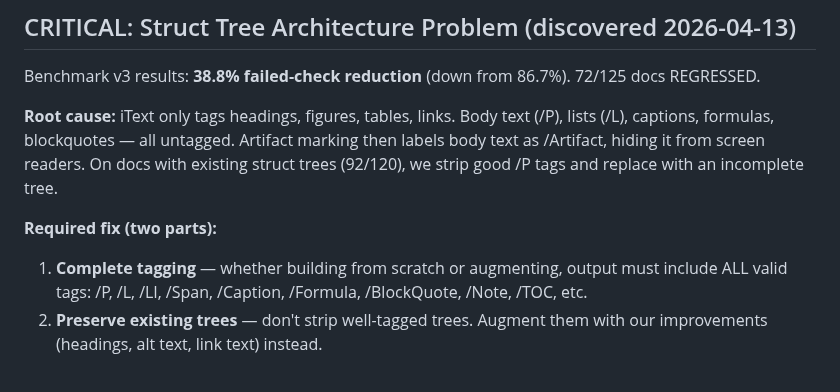
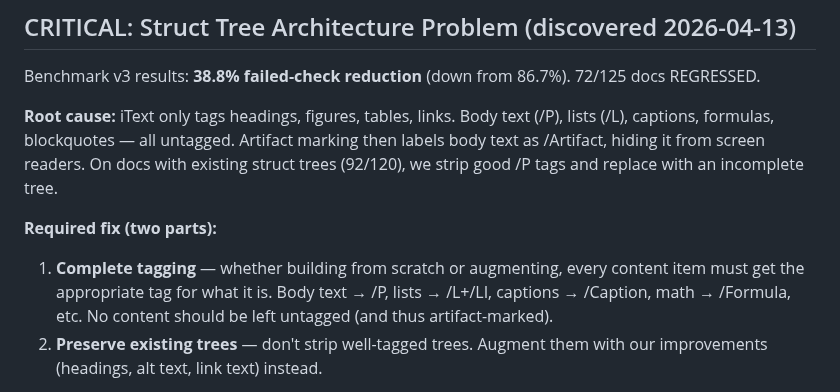
Before and after one commit to jenniferbk/WCAGproject, a Markdown page: NOW.md, the part around the change. GitHub-like rendering.

Commit message:
Clarify: complete tagging means appropriate tags, not all tags everywhere
Co-Authored-By: Claude Opus 4.6 (1M context) <noreply@anthropic.com>

```diff
--- a/NOW.md
+++ b/NOW.md
@@ -67,7 +67,7 @@ Benchmark v3 results: **38.8% failed-check reduction** (down from 86.7%). 72/125
 **Root cause:** iText only tags headings, figures, tables, links. Body text (/P), lists (/L), captions, formulas, blockquotes — all untagged. Artifact marking then labels body text as /Artifact, hiding it from screen readers. On docs with existing struct trees (92/120), we strip good /P tags and replace with an incomplete tree.
 
 **Required fix (two parts):**
-1. **Complete tagging** — whether building from scratch or augmenting, output must include ALL valid tags: /P, /L, /LI, /Span, /Caption, /Formula, /BlockQuote, /Note, /TOC, etc.
+1. **Complete tagging** — whether building from scratch or augmenting, every content item must get the appropriate tag for what it is. Body text → /P, lists → /L+/LI, captions → /Caption, math → /Formula, etc. No content should be left untagged (and thus artifact-marked).
 2. **Preserve existing trees** — don't strip well-tagged trees. Augment them with our improvements (headings, alt text, link text) instead.
 
 **Benchmark v3 results** (`/tmp/remediation_bench_v3`): 125/125 succeeded, 6 fully compliant, 52,544→32,146 failed checks (38.8% reduction). Top remaining rules: 7.1-3 (4,808), 7.18.x (1,952), 7.21.x (1,884).
```
